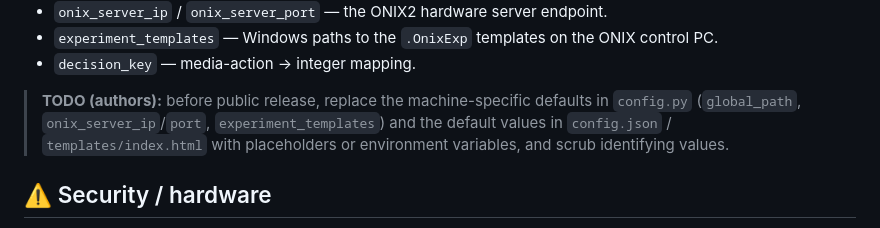
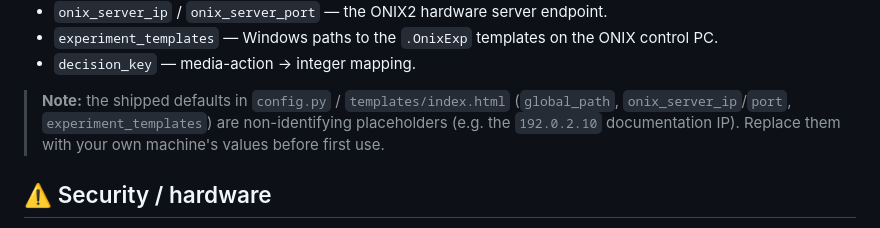
Before and after one commit to douglashazel/closed-loop-cell-imaging, a Markdown page: CLOSED_LOOP_GUI/README.md, the part around the change. GitHub-like rendering.

Commit message:
update README, removing sensitive content

```diff
--- a/CLOSED_LOOP_GUI/README.md
+++ b/CLOSED_LOOP_GUI/README.md
@@ -90,10 +90,10 @@ config in the web UI) before first use. Key knobs:
   control PC.
 - `decision_key` — media-action → integer mapping.
 
-> **TODO (authors):** before public release, replace the machine-specific defaults
-> in `config.py` (`global_path`, `onix_server_ip`/`port`, `experiment_templates`)
-> and the default values in `config.json` / `templates/index.html` with
-> placeholders or environment variables, and scrub identifying values.
+> **Note:** the shipped defaults in `config.py` / `templates/index.html`
+> (`global_path`, `onix_server_ip`/`port`, `experiment_templates`) are
+> non-identifying placeholders (e.g. the `192.0.2.10` documentation IP). Replace
+> them with your own machine's values before first use.
 
 ## ⚠️ Security / hardware
 
```
